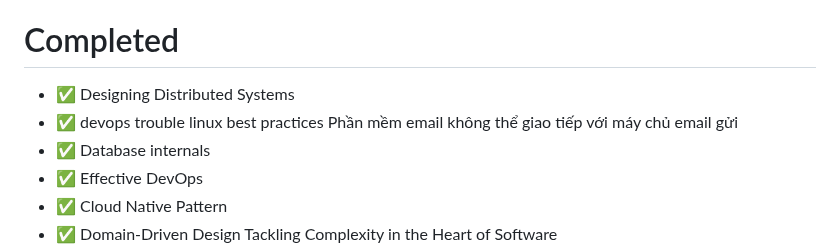
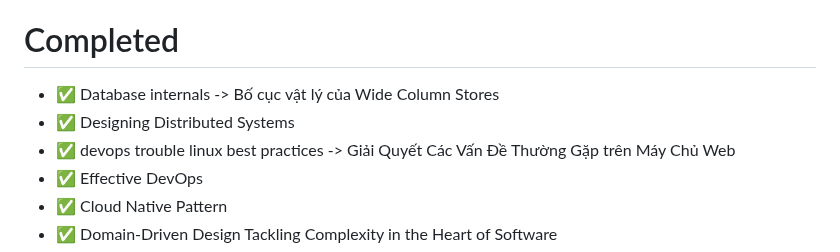
Before and after one commit to my-crazy-lab/knowledge-based, a Markdown page: Books.md, the part around the change. Drawn GitHub-style.

Commit message:
learning: 15 10 25

```diff
--- a/Books.md
+++ b/Books.md
@@ -129,9 +129,9 @@
 
 # Completed
 
+- :white_check_mark: Database internals -> Bố cục vật lý của Wide Column Stores
 - :white_check_mark: Designing Distributed Systems
-- :white_check_mark: devops trouble linux best practices Phần mềm email không thể giao tiếp với máy chủ email gửi
-- :white_check_mark: Database internals
+- :white_check_mark: devops trouble linux best practices -> Giải Quyết Các Vấn Đề Thường Gặp trên Máy Chủ Web
 - :white_check_mark: Effective DevOps
 - :white_check_mark: Cloud Native Pattern
 - :white_check_mark: Domain-Driven Design Tackling Complexity in the Heart of Software
```
